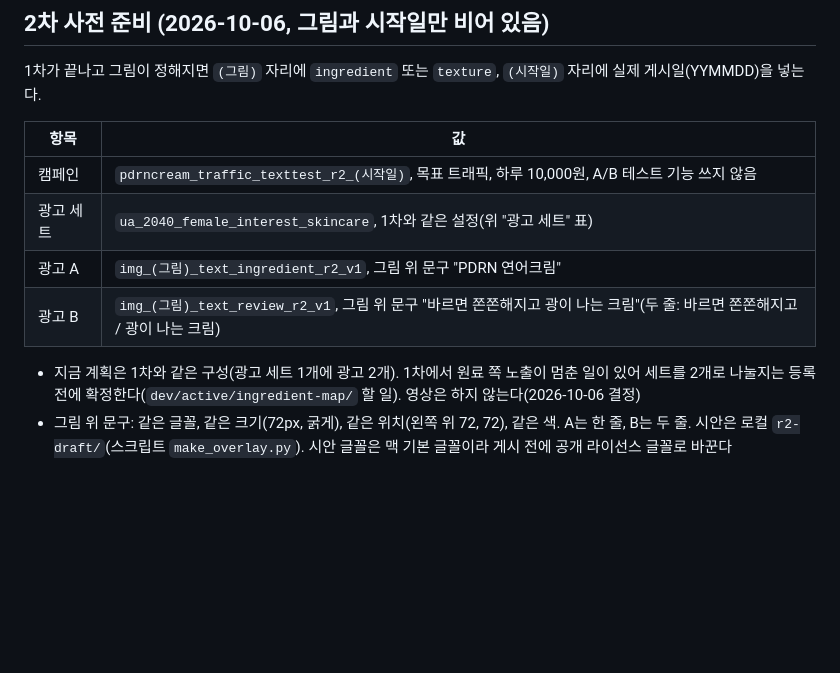
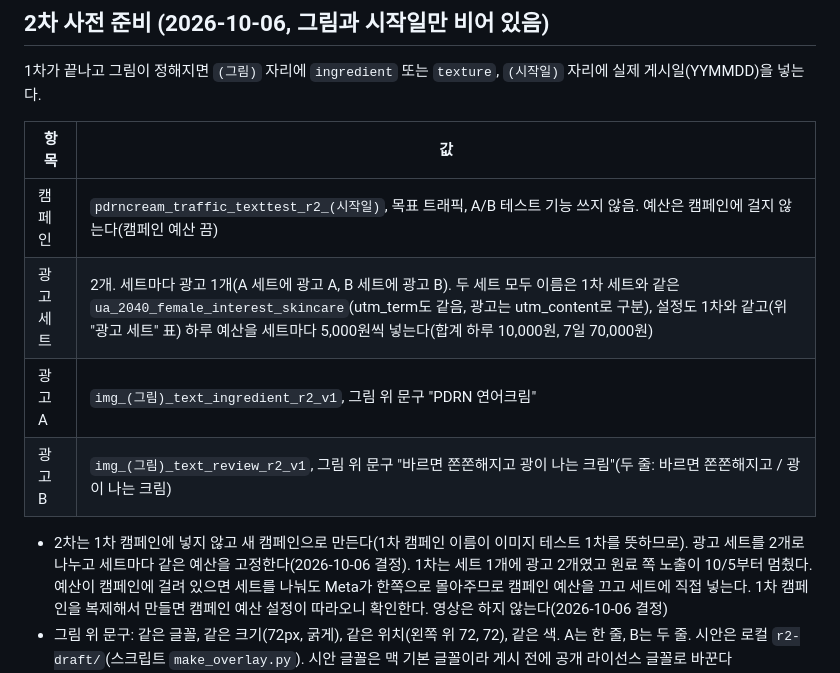
Before and after one commit to Chawonsik/seongbun-dotbogi, a Markdown page: ads/README.md, the part around the change. Drawn GitHub-style; blank space fills up the shorter version.

Commit message:
docs: switch round 2 to two ad sets with equal fixed budgets (#40)
* docs: switch round 2 to two ad sets with equal fixed budgets

Co-Authored-By: Claude Opus 5.5 <noreply@anthropic.com>

* docs: fix round 2 to a new campaign with two same-named ad sets

Co-Authored-By: Claude Opus 5.5 <noreply@anthropic.com>

* docs: set the round 2 budget to 5,000 won per ad set per day

Co-Authored-By: Claude Opus 5.5 <noreply@anthropic.com>

* docs: keep the agreed wording for the section view measurement period

Co-Authored-By: Claude Opus 5.5 <noreply@anthropic.com>

---------

Co-authored-by: Claude Opus 5.5 <noreply@anthropic.com>

```diff
--- a/ads/README.md
+++ b/ads/README.md
@@ -103,12 +103,12 @@ B: https://seongbun-dotbogi.vercel.app/concept?utm_source=facebook&utm_medium=cp
 
 | 항목 | 값 |
 |---|---|
-| 캠페인 | `pdrncream_traffic_texttest_r2_(시작일)`, 목표 트래픽, 하루 10,000원, A/B 테스트 기능 쓰지 않음 |
-| 광고 세트 | `ua_2040_female_interest_skincare`, 1차와 같은 설정(위 "광고 세트" 표) |
+| 캠페인 | `pdrncream_traffic_texttest_r2_(시작일)`, 목표 트래픽, A/B 테스트 기능 쓰지 않음. 예산은 캠페인에 걸지 않는다(캠페인 예산 끔) |
+| 광고 세트 | 2개. 세트마다 광고 1개(A 세트에 광고 A, B 세트에 광고 B). 두 세트 모두 이름은 1차 세트와 같은 `ua_2040_female_interest_skincare`(utm_term도 같음, 광고는 utm_content로 구분), 설정도 1차와 같고(위 "광고 세트" 표) 하루 예산을 세트마다 5,000원씩 넣는다(합계 하루 10,000원, 7일 70,000원) |
 | 광고 A | `img_(그림)_text_ingredient_r2_v1`, 그림 위 문구 "PDRN 연어크림" |
 | 광고 B | `img_(그림)_text_review_r2_v1`, 그림 위 문구 "바르면 쫀쫀해지고 광이 나는 크림"(두 줄: 바르면 쫀쫀해지고 / 광이 나는 크림) |
 
-- 지금 계획은 1차와 같은 구성(광고 세트 1개에 광고 2개). 1차에서 원료 쪽 노출이 멈춘 일이 있어 세트를 2개로 나눌지는 등록 전에 확정한다(`dev/active/ingredient-map/` 할 일). 영상은 하지 않는다(2026-10-06 결정)
+- 2차는 1차 캠페인에 넣지 않고 새 캠페인으로 만든다(1차 캠페인 이름이 이미지 테스트 1차를 뜻하므로). 광고 세트를 2개로 나누고 세트마다 같은 예산을 고정한다(2026-10-06 결정). 1차는 세트 1개에 광고 2개였고 원료 쪽 노출이 10/5부터 멈췄다. 예산이 캠페인에 걸려 있으면 세트를 나눠도 Meta가 한쪽으로 몰아주므로 캠페인 예산을 끄고 세트에 직접 넣는다. 1차 캠페인을 복제해서 만들면 캠페인 예산 설정이 따라오니 확인한다. 영상은 하지 않는다(2026-10-06 결정)
 - 그림 위 문구: 같은 글꼴, 같은 크기(72px, 굵게), 같은 위치(왼쪽 위 72, 72), 같은 색. A는 한 줄, B는 두 줄. 시안은 로컬 `r2-draft/`(스크립트 `make_overlay.py`). 시안 글꼴은 맥 기본 글꼴이라 게시 전에 공개 라이선스 글꼴로 바꾼다
 - 기본 문구, 제목, 설명, 버튼은 1차와 같게 두는 안(A와 B가 다른 것은 그림 위 문구뿐). 게시 전에 확정
 - 랜딩은 고칠 것이 없다. `/concept` 코드가 2차 이름을 이미 읽는다(round r2, variant ingredient 또는 review, 첫 화면 사진은 그림 값)
```
Also changed, not shown: 2 other files.
